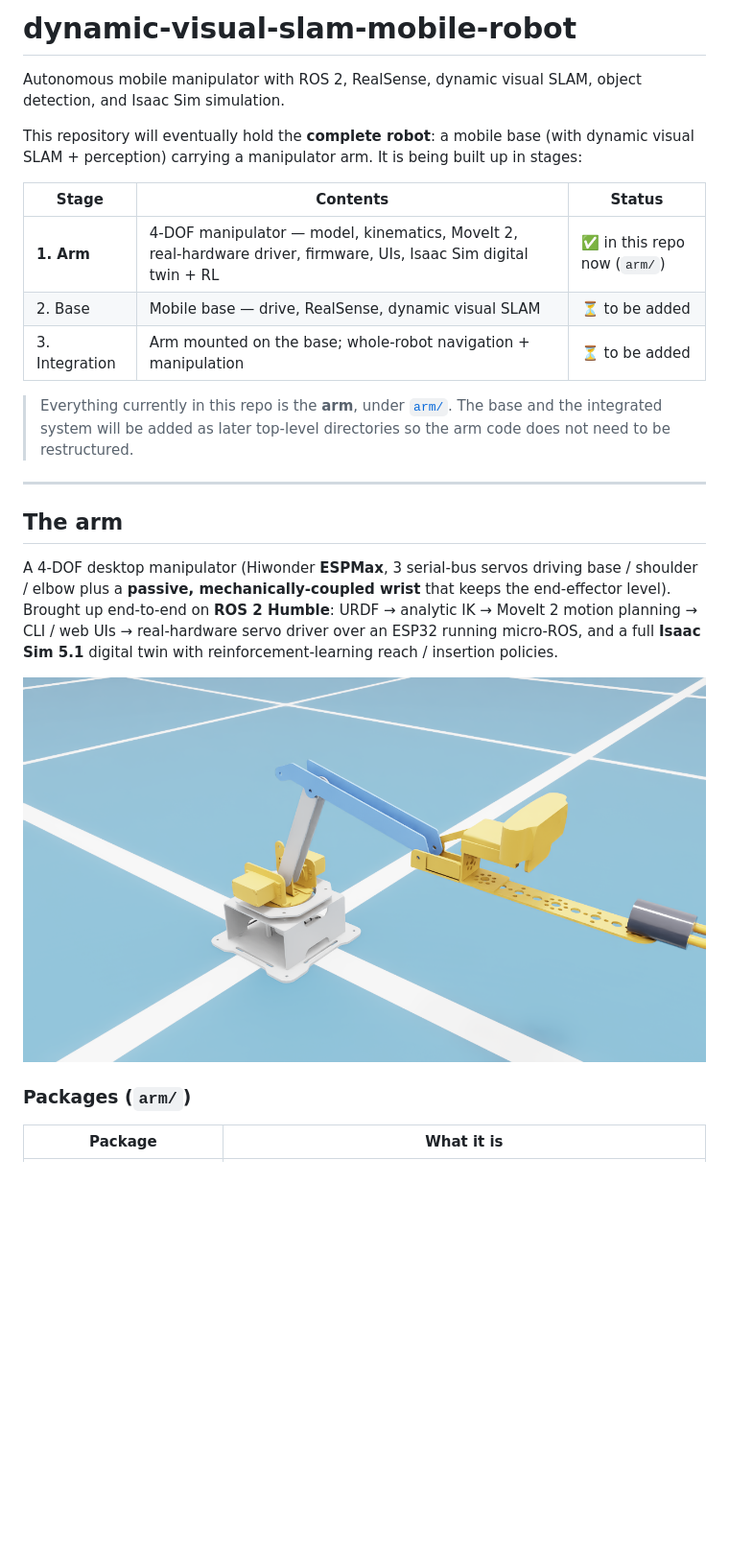
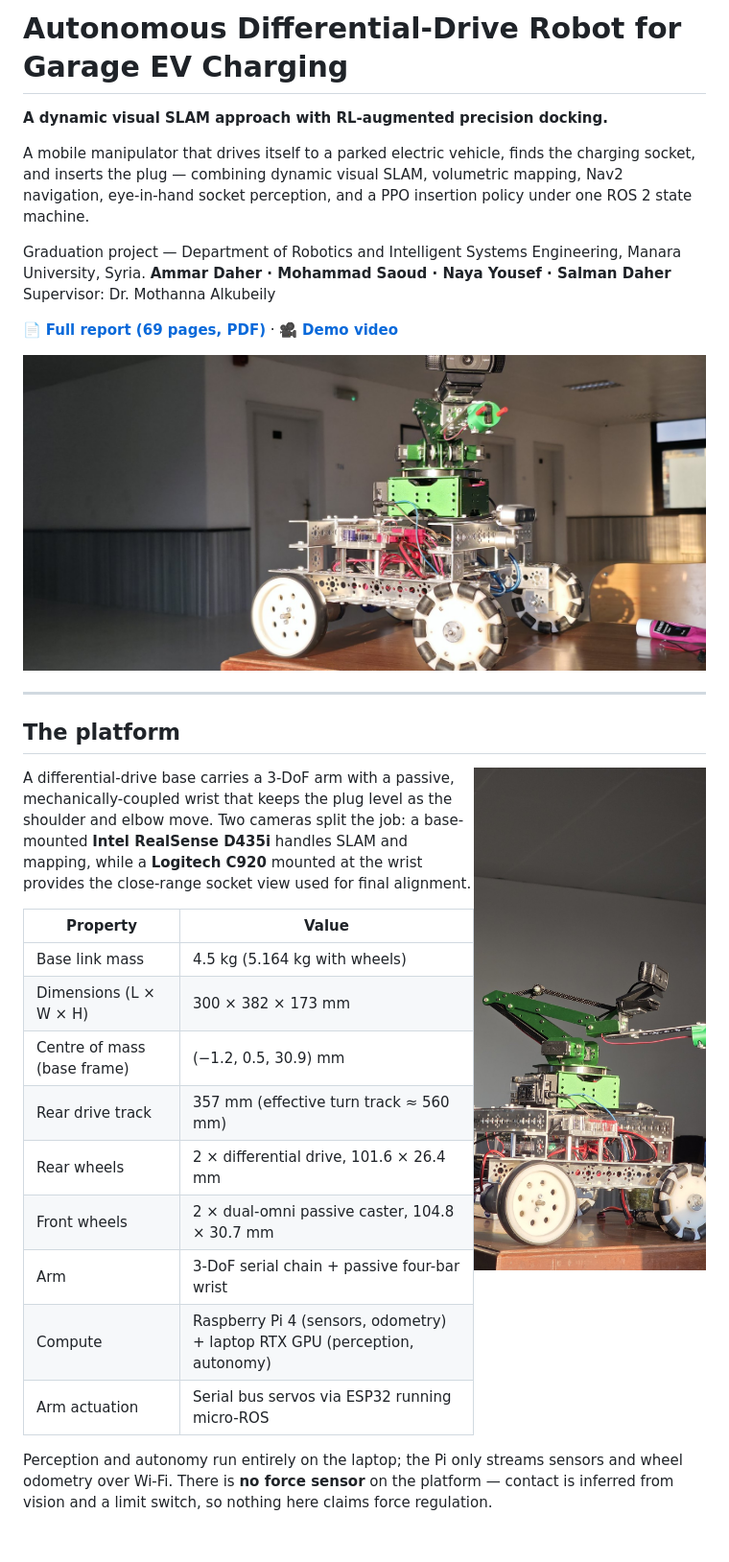
Before and after one commit to salmandaher/dynamic-visual-slam-mobile-robot, a Markdown page: README.md, the part around one of its changes. Shown at 96% size. Rendered like a GitHub page; pictures changed too: docs/images/robot_platform_front.jpg (added), docs/images/robot_platform_side.jpg (added); blank space fills up the shorter version.

```diff
--- a/README.md
+++ b/README.md
@@ -1,33 +1,48 @@
-# dynamic-visual-slam-mobile-robot
+# Autonomous Differential-Drive Robot for Garage EV Charging
 
-Autonomous mobile manipulator with ROS 2, RealSense, dynamic visual SLAM, object
-detection, and Isaac Sim simulation.
+**A dynamic visual SLAM approach with RL-augmented precision docking.**
 
-This repository will eventually hold the **complete robot**: a mobile base (with
-dynamic visual SLAM + perception) carrying a manipulator arm. It is being built up
-in stages:
+A mobile manipulator that drives itself to a parked electric vehicle, finds the charging
+socket, and inserts the plug — combining dynamic visual SLAM, volumetric mapping, Nav2
+navigation, eye-in-hand socket perception, and a PPO insertion policy under one ROS 2
+state machine.
 
-| Stage | Contents | Status |
-|-------|----------|--------|
-| **1. Arm** | 4‑DOF manipulator — model, kinematics, MoveIt 2, real‑hardware driver, firmware, UIs, Isaac Sim digital twin + RL | ✅ in this repo now (`arm/`) |
-| 2. Base | Mobile base — drive, RealSense, dynamic visual SLAM | ⏳ to be added |
-| 3. Integration | Arm mounted on the base; whole‑robot navigation + manipulation | ⏳ to be added |
+Graduation project — Department of Robotics and Intelligent Systems Engineering,
+Manara University, Syria.
+**Ammar Daher · Mohammad Saoud · Naya Yousef · Salman Daher**
+Supervisor: Dr. Mothanna Alkubeily
 
-> Everything currently in this repo is the **arm**, under [`arm/`](arm/). The base and
-> the integrated system will be added as later top‑level directories so the arm code
-> does not need to be restructured.
+📄 **[Full report (69 pages, PDF)](docs/GRADUATION_REPORT.pdf)** ·
+🎥 **[Demo video](docs/media/robot_demo.mp4)**
+
+<p align="center">
+  <img src="docs/images/robot_platform_front.jpg" alt="The assembled mobile manipulator" width="100%">
+</p>
 
 ---
 
-## The arm
+## The platform
 
-A 4‑DOF desktop manipulator (Hiwonder **ESPMax**, 3 serial‑bus servos driving
-base / shoulder / elbow plus a **passive, mechanically‑coupled wrist** that keeps the
-end‑effector level). Brought up end‑to‑end on **ROS 2 Humble**: URDF → analytic IK →
-MoveIt 2 motion planning → CLI / web UIs → real‑hardware servo driver over an ESP32
-running micro‑ROS, and a full **Isaac Sim 5.1** digital twin with reinforcement‑learning
-reach / insertion policies.
+<img src="docs/images/robot_platform_side.jpg" alt="Side view showing the arm and eye-in-hand camera" align="right" width="34%">
 
-![Arm in Isaac Sim](docs/images/arm_3quarter.png)
+A differential-drive base carries a 3-DoF arm with a passive, mechanically-coupled wrist
+that keeps the plug level as the shoulder and elbow move. Two cameras split the job: a
+base-mounted **Intel RealSense D435i** handles SLAM and mapping, while a **Logitech C920**
+mounted at the wrist provides the close-range socket view used for final alignment.
 
-### Packages (`arm/`)
+| Property | Value |
+|---|---|
+| Base link mass | 4.5 kg (5.164 kg with wheels) |
+| Dimensions (L × W × H) | 300 × 382 × 173 mm |
+| Centre of mass (base frame) | (−1.2, 0.5, 30.9) mm |
+| Rear drive track | 357 mm (effective turn track ≈ 560 mm) |
+| Rear wheels | 2 × differential drive, 101.6 × 26.4 mm |
+| Front wheels | 2 × dual-omni passive caster, 104.8 × 30.7 mm |
+| Arm | 3-DoF serial chain + passive four-bar wrist |
+| Compute | Raspberry Pi 4 (sensors, odometry) + laptop RTX GPU (perception, autonomy) |
+| Arm actuation | Serial bus servos via ESP32 running micro-ROS |
+
+Perception and autonomy run entirely on the laptop; the Pi only streams sensors and wheel
+odometry over Wi-Fi. There is **no force sensor** on the platform — contact is inferred from
+vision and a limit switch, so nothing here claims force regulation.
+
```
Also changed, not shown: other parts of README.md (+126 -42 lines), 2 other files.
